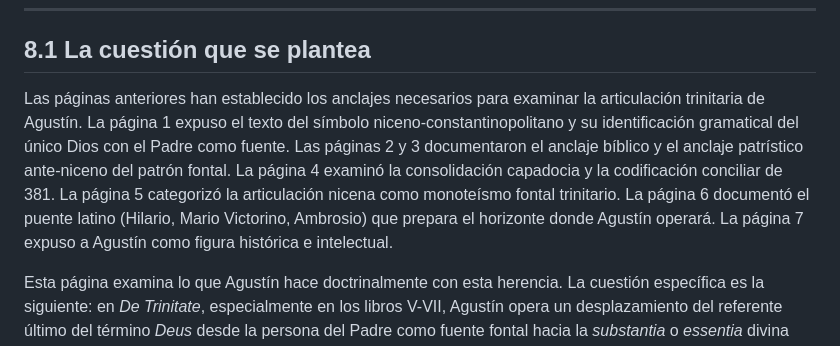
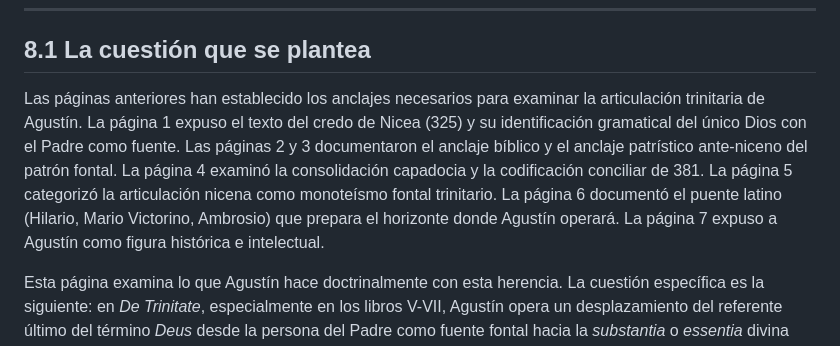
Before and after one commit to hotheos/lasdostrinidades, a Markdown page: 08_de_persona_a_esencia.md, the part around the change. Drawn GitHub-style.

```diff
--- a/08_de_persona_a_esencia.md
+++ b/08_de_persona_a_esencia.md
@@ -10,7 +10,7 @@
 
 ## 8.1 La cuestión que se plantea
 
-Las páginas anteriores han establecido los anclajes necesarios para examinar la articulación trinitaria de Agustín. La página 1 expuso el texto del símbolo niceno-constantinopolitano y su identificación gramatical del único Dios con el Padre como fuente. Las páginas 2 y 3 documentaron el anclaje bíblico y el anclaje patrístico ante-niceno del patrón fontal. La página 4 examinó la consolidación capadocia y la codificación conciliar de 381. La página 5 categorizó la articulación nicena como monoteísmo fontal trinitario. La página 6 documentó el puente latino (Hilario, Mario Victorino, Ambrosio) que prepara el horizonte donde Agustín operará. La página 7 expuso a Agustín como figura histórica e intelectual.
+Las páginas anteriores han establecido los anclajes necesarios para examinar la articulación trinitaria de Agustín. La página 1 expuso el texto del credo de Nicea (325) y su identificación gramatical del único Dios con el Padre como fuente. Las páginas 2 y 3 documentaron el anclaje bíblico y el anclaje patrístico ante-niceno del patrón fontal. La página 4 examinó la consolidación capadocia y la codificación conciliar de 381. La página 5 categorizó la articulación nicena como monoteísmo fontal trinitario. La página 6 documentó el puente latino (Hilario, Mario Victorino, Ambrosio) que prepara el horizonte donde Agustín operará. La página 7 expuso a Agustín como figura histórica e intelectual.
 
 Esta página examina lo que Agustín hace doctrinalmente con esta herencia. La cuestión específica es la siguiente: en *De Trinitate*, especialmente en los libros V-VII, Agustín opera un desplazamiento del referente último del término *Deus* desde la persona del Padre como fuente fontal hacia la *substantia* o *essentia* divina como sujeto unitario. Este desplazamiento no es ruptura abrupta con la tradición anterior, pero sí transformación estructural reconocible.
 
```
Also changed, not shown: 03_fundamento_patristico.md (+1 -1 lines), 05_que_tipo_de_teismo.md (+1 -1 lines).
